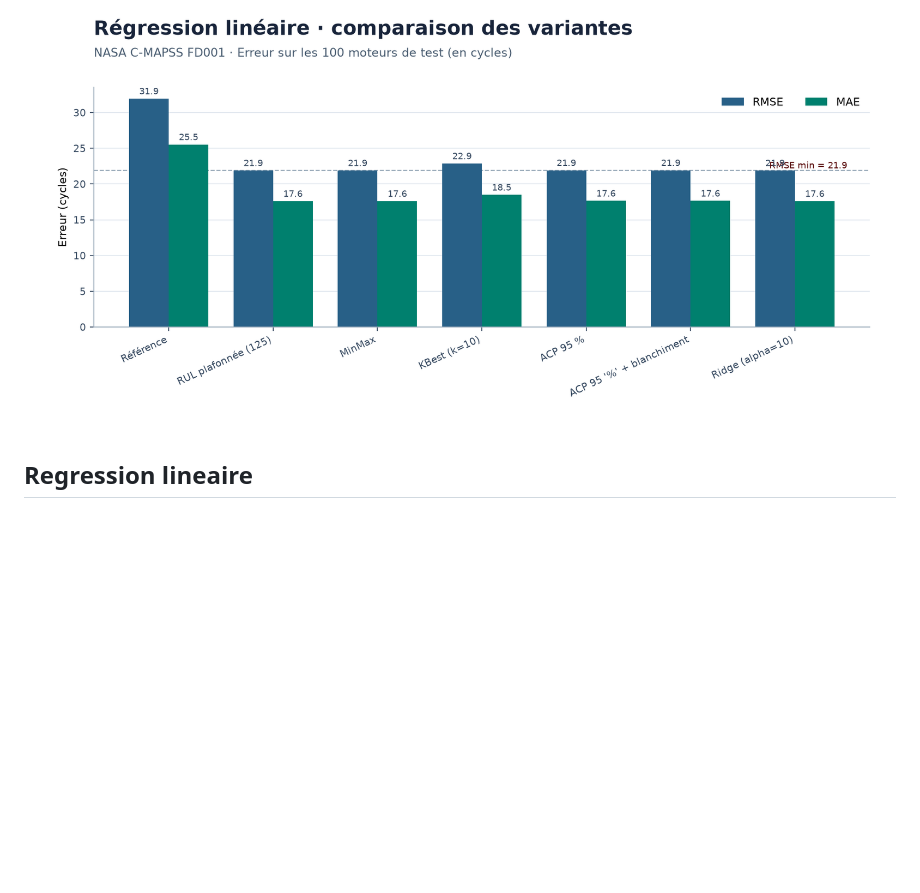
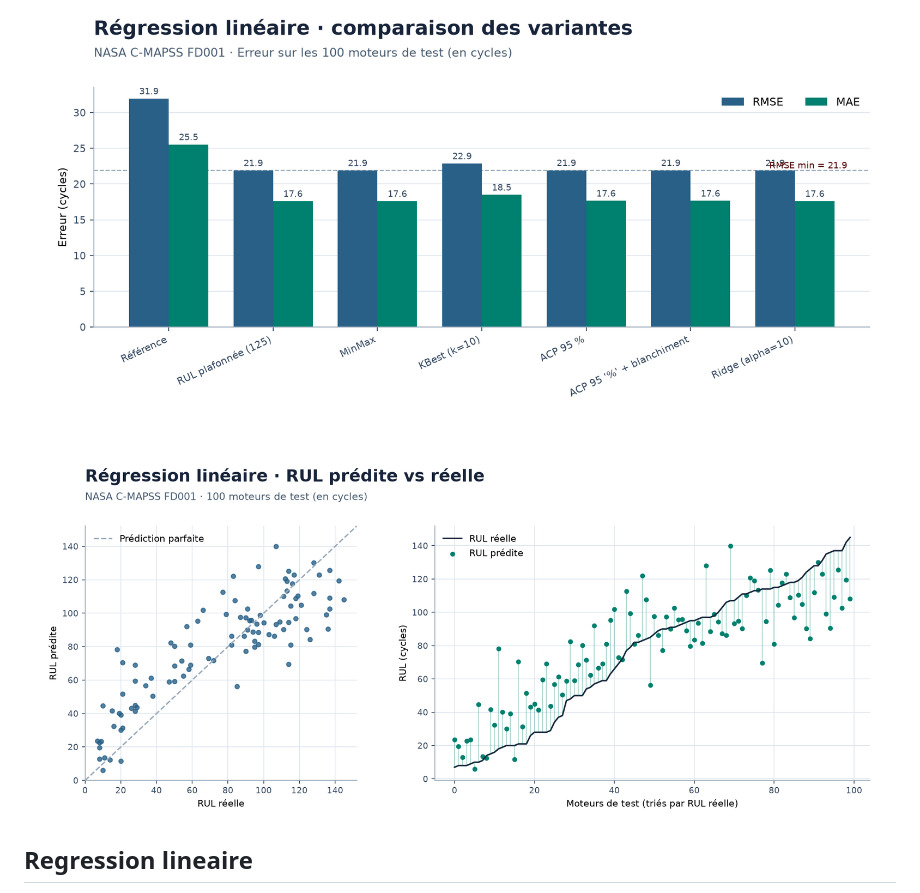
Before and after one commit to Lephi7/cmapss-rul-prediction, a Markdown page: README.md, the part around the change. Rendered like a GitHub page; pictures changed too: results/figures/predictions_regression_lineaire.png (added), results/figures/resultats_regression_lineaire.png; blank space fills up the shorter version.

Commit message:
Figure Predicition bestmodel

```diff
--- a/README.md
+++ b/README.md
@@ -18,6 +18,8 @@ python -m pip install -r requirements.txt
 ![alt text](results/figures/visualisation_FD001.png)
 
 ![alt text](results/figures/resultats_regression_lineaire.png)
+
+![alt text](results/figures/predictions_regression_lineaire.png)
 
 ## Regression lineaire
 
```
Also changed, not shown: 3 other files.
